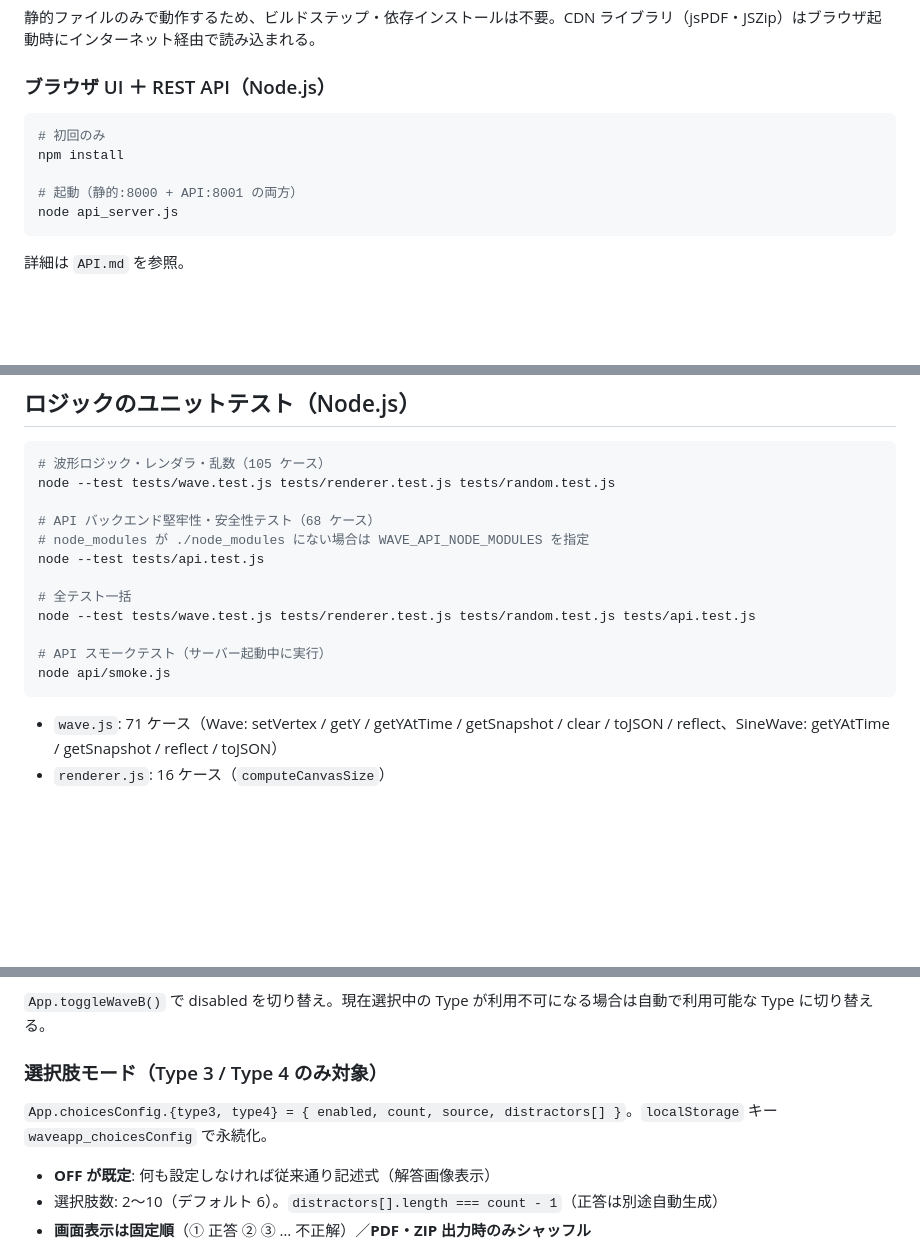
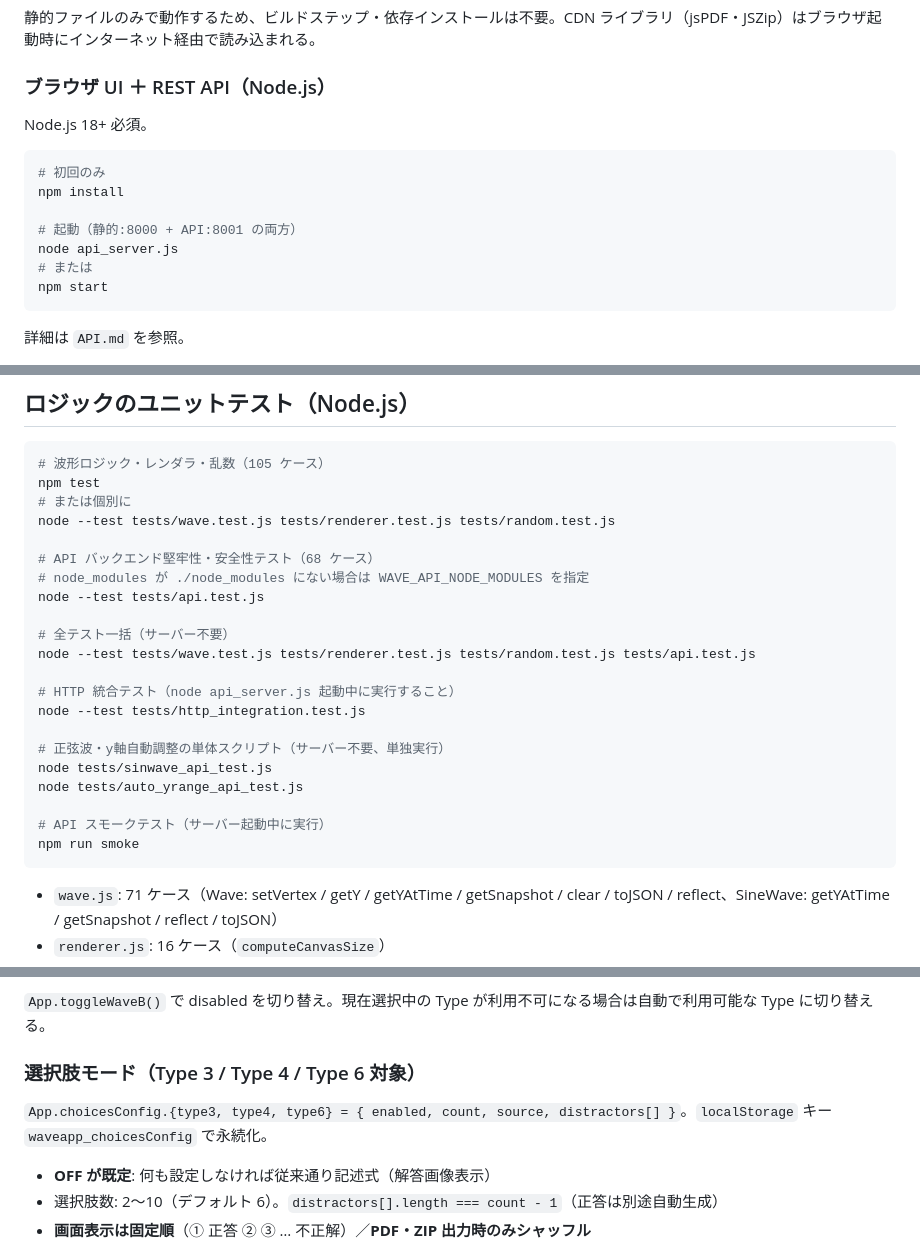
Before and after one commit to phys-ken/nami_gousei_software, a Markdown page: CLAUDE.md, 3 parts joined by grey strips. Drawn GitHub-style; blank space fills up the shorter version.

Commit message:
feat: Node.js の起動手順とテスト手順を更新し、選択肢モードの対象を Type 6 に拡張

````diff
--- a/CLAUDE.md
+++ b/CLAUDE.md
@@ -16,12 +16,16 @@ python server.py
 
 ### ブラウザ UI ＋ REST API（Node.js）
 
+Node.js 18+ 必須。
+
 ```bash
 # 初回のみ
 npm install
 
 # 起動（静的:8000 + API:8001 の両方）
 node api_server.js
+# または
+npm start
 ```
 
 詳細は `API.md` を参照。
@@ -36,17 +40,26 @@ node api_server.js
 
 ```bash
 # 波形ロジック・レンダラ・乱数（105 ケース）
+npm test
+# または個別に
 node --test tests/wave.test.js tests/renderer.test.js tests/random.test.js
 
 # API バックエンド堅牢性・安全性テスト（68 ケース）
 # node_modules が ./node_modules にない場合は WAVE_API_NODE_MODULES を指定
 node --test tests/api.test.js
 
-# 全テスト一括
+# 全テスト一括（サーバー不要）
 node --test tests/wave.test.js tests/renderer.test.js tests/random.test.js tests/api.test.js
 
+# HTTP 統合テスト（node api_server.js 起動中に実行すること）
+node --test tests/http_integration.test.js
+
+# 正弦波・y軸自動調整の単体スクリプト（サーバー不要、単独実行）
+node tests/sinwave_api_test.js
+node tests/auto_yrange_api_test.js
+
 # API スモークテスト（サーバー起動中に実行）
-node api/smoke.js
+npm run smoke
 ```
 
 - `wave.js`: 71 ケース（Wave: setVertex / getY / getYAtTime / getSnapshot / clear / toJSON / reflect、SineWave: getYAtTime / getSnapshot / reflect / toJSON）
@@ -166,9 +179,9 @@ jsPDF はフォント埋め込みが複雑なため、`Exporter._textCanvas()`
 
 `App.toggleWaveB()` で disabled を切り替え。現在選択中の Type が利用不可になる場合は自動で利用可能な Type に切り替える。
 
-### 選択肢モード（Type 3 / Type 4 のみ対象）
+### 選択肢モード（Type 3 / Type 4 / Type 6 対象）
 
-`App.choicesConfig.{type3, type4} = { enabled, count, source, distractors[] }`。`localStorage` キー `waveapp_choicesConfig` で永続化。
+`App.choicesConfig.{type3, type4, type6} = { enabled, count, source, distractors[] }`。`localStorage` キー `waveapp_choicesConfig` で永続化。
 
 - **OFF が既定**: 何も設定しなければ従来通り記述式（解答画像表示）
 - 選択肢数: 2〜10（デフォルト 6）。`distractors[].length === count - 1`（正答は別途自動生成）
````
